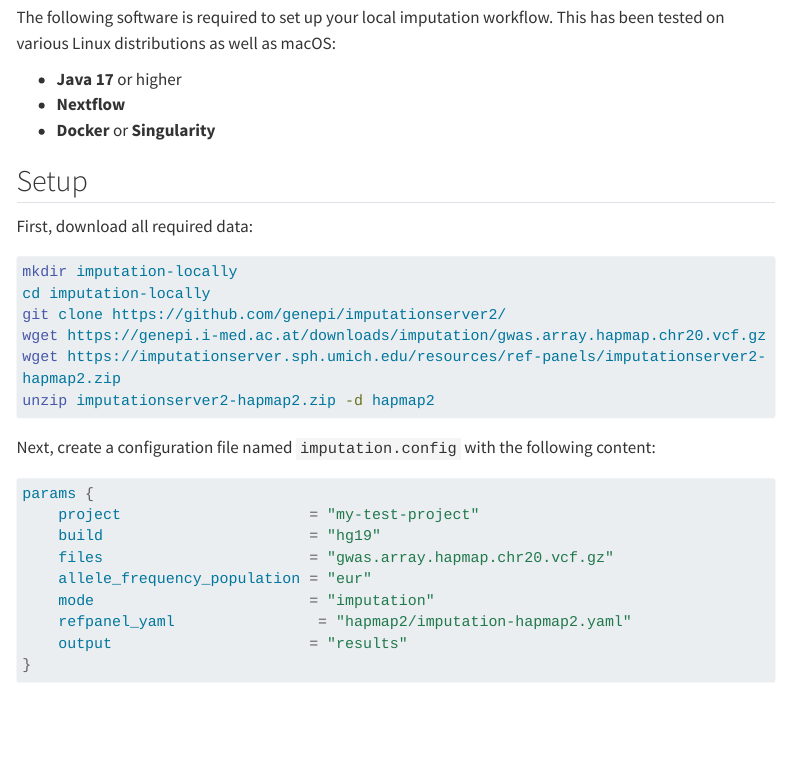
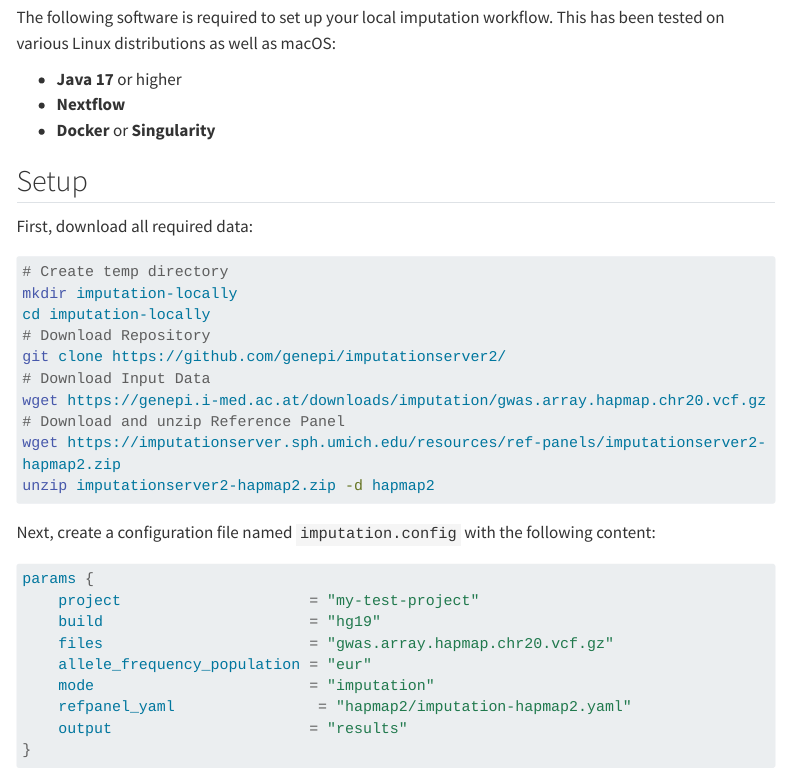
Before and after one commit to genepi/imputation-and-pgs-tutorial, a Quarto document (imputation-locally.qmd): the page in a window 1100 px wide, from 220 px down. Rendered offline with R 4.5, knitr and Pandoc in place of Quarto, with nearby package versions; menus at the side of the page are left out; long lines of code are wrapped.

Commit message:
Add comments to local steps

````diff
--- a/imputation-locally.qmd
+++ b/imputation-locally.qmd
@@ -16,10 +16,14 @@ The following software is required to set up your local imputation workflow. Thi
 First, download all required data:
 
 ```bash
+# Create temp directory
 mkdir imputation-locally
 cd imputation-locally
+# Download Repository
 git clone https://github.com/genepi/imputationserver2/
+# Download Input Data
 wget https://genepi.i-med.ac.at/downloads/imputation/gwas.array.hapmap.chr20.vcf.gz
+# Download and unzip Reference Panel
 wget https://imputationserver.sph.umich.edu/resources/ref-panels/imputationserver2-hapmap2.zip
 unzip imputationserver2-hapmap2.zip -d hapmap2
 ```
````
